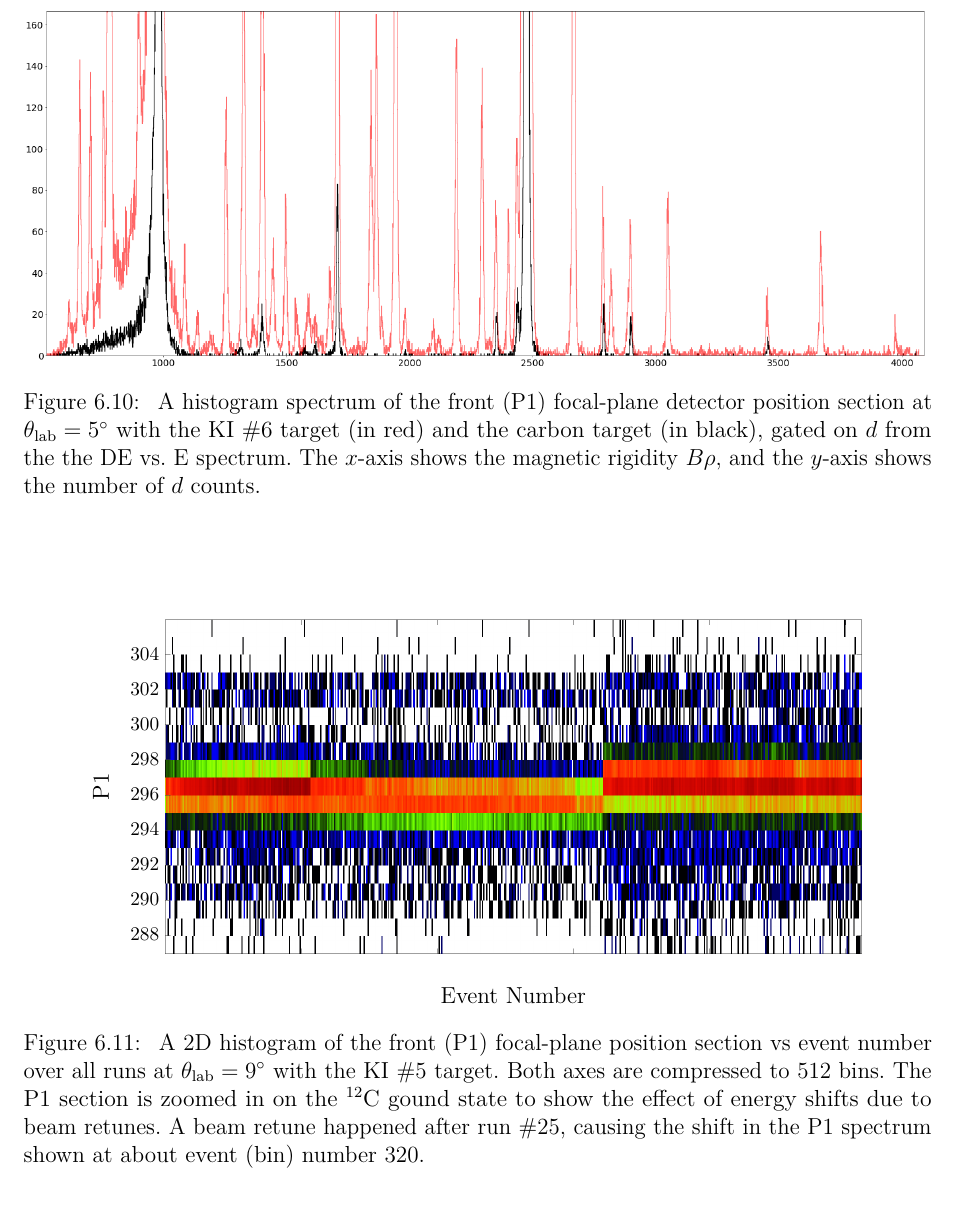
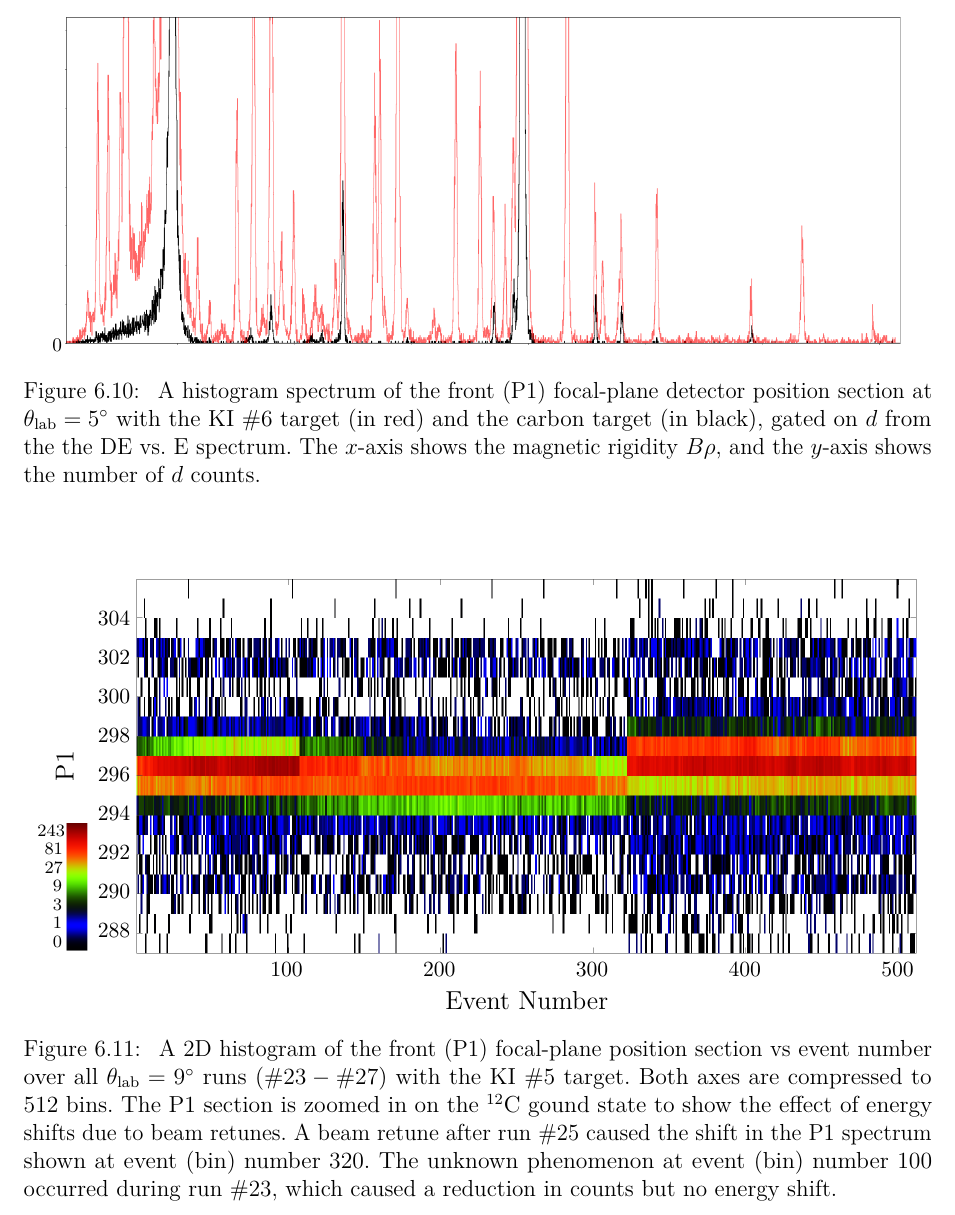
Before and after one commit to Willcarr99/PhDThesis, a LaTeX thesis (WilliamFox-dissertation.tex, which reads Chapter-6/Chapter-6.tex): part of page 42 of 55, cut at the place of the change. Compiled offline with pdfLaTeX.

Commit message:
Minor Ch 6.5 Figure Additions

```diff
--- a/Chapter-6/Chapter-6.tex
+++ b/Chapter-6/Chapter-6.tex
@@ -360,10 +360,13 @@ Potassium iodide is hygroscopic, meaning it will eventually oxidize at atmospher
 \subsection{Focal-Plane Spectra}
 
 
-
 \begin{figure}[t]
 \centering
-\includegraphics[width=6.5in]{Chapter-6/figs/5deg_Runs83_84_85_86_87_withC.png}
+\begin{tikzpicture}[scale=1.0, every node/.style={transform shape}]
+\node at (0,0) {\includegraphics[width=6in]{Chapter-6/figs/5deg_KI6.png}};
+\node at (-7.85,-3.0) {\rlap{\footnotesize{0}}};
+%\node at () {};
+\end{tikzpicture}
 \caption{\label{fig:5deg_fp}A histogram spectrum of the front (P1) focal-plane detector position section at $\theta_{\mathrm{lab}} = 5^{\circ}$ with the KI $\#$6 target (in red) and the carbon target (in black), gated on $d$ from the the DE vs. E spectrum. The $x$-axis shows the magnetic rigidity $B\rho$, and the $y$-axis shows the number of $d$ counts.}
 \end{figure}
 
@@ -401,10 +404,11 @@ Sort Group&$\theta_{\mathrm{lab}}$ $[^{\circ}]$&Run Numbers&Target&Enge Field [$
 \end{table}
 
 \def\yTS{0.635} % y tick space
+\def\xTS{2.48} % x tick space
 
 \begin{figure}[t]
 \centering
-\begin{tikzpicture}[scale=1.0, every node/.style={transform shape}]
+\begin{tikzpicture}[scale=1.12, every node/.style={transform shape}]
 \node at (0,0) {\includegraphics[width=5in]{Chapter-6/figs/9deg_AllRuns_Pos1vsEvent.png}};
 \node at (0,-3.8) {Event Number};
 \node[rotate=90] at (-7.5,0) {P1};
@@ -418,8 +422,25 @@ Sort Group&$\theta_{\mathrm{lab}}$ $[^{\circ}]$&Run Numbers&Target&Enge Field [$
 \node at (-6.7,{2.4-(7*\yTS)}) {\footnotesize{290}};
 \node at (-6.7,{2.4-(8*\yTS)}) {\footnotesize{288}};
 
+\node at (-3.9,-3.3) {\footnotesize{100}};
+\node at (-3.9+\xTS,-3.3) {\footnotesize{200}};
+\node at ({-3.9+(2*\xTS)},-3.3) {\footnotesize{300}};
+\node at ({-3.9+(3*\xTS)},-3.3) {\footnotesize{400}};
+\node at ({-3.9+(4*\xTS)},-3.3) {\footnotesize{500}};
+\node at (-7.72,-1.05) {\scriptsize{243}};
+\node at (-7.68,-1.35) {\scriptsize{81}};
+\node at (-7.68,-1.65) {\scriptsize{27}};
+\node at (-7.62,-1.95) {\scriptsize{9}};
+\node at (-7.62,-2.25) {\scriptsize{3}};
+\node at (-7.62,-2.55) {\scriptsize{1}};
+\node at (-7.62,-2.85) {\scriptsize{0}};
+
+%\hspace{-0.2cm}
+% Fix first \includegraphics figure in place, and place second figure to the bottom left (right) with \rlap (\llap). Use \rlap{\raisebox{3cm}{\include ...}} to raise the figure
+\node at (-7.5,-2) {\rlap{\includegraphics[scale=0.6]{Chapter-6/figs/9deg_Scale.png}}};
+
 \end{tikzpicture}
-\caption{\label{fig:9deg_P1vsEvt}A 2D histogram of the front (P1) focal-plane position section vs event number over all runs at $\theta_{\mathrm{lab}} = 9^{\circ}$ with the KI $\#$5 target. Both axes are compressed to 512 bins. The P1 section is zoomed in on the $^{12}$C gound state to show the effect of energy shifts due to beam retunes. A beam retune happened after run $\#$25, causing the shift in the P1 spectrum shown at about event (bin) number 320.}
+\caption{\label{fig:9deg_P1vsEvt}A 2D histogram of the front (P1) focal-plane position section vs event number over all $\theta_{\mathrm{lab}} = 9^{\circ}$ runs ($\#23-\#27$) with the KI $\#$5 target. Both axes are compressed to 512 bins. The P1 section is zoomed in on the $^{12}$C gound state to show the effect of energy shifts due to beam retunes. A beam retune after run $\#$25 caused the shift in the P1 spectrum shown at event (bin) number 320. The unknown phenomenon at event (bin) number 100 occurred during run $\#$23, which caused a reduction in counts but no energy shift.}
 \end{figure}
 
 \subsection{Silicon Detector Telescope}
```
Also changed, not shown: Chapter-6/figs/5deg_KI6.png (added), Chapter-6/figs/5deg_Runs83_84_85_86_87.png (deleted), Chapter-6/figs/5deg_Runs83_84_85_86_87_withC.png (deleted), Chapter-6/figs/5deg_reference.png (added), Chapter-6/figs/9deg_Pos1vsEvent_Scale.png (added), Chapter-6/figs/9deg_Scale.png (added), 4 other files.
